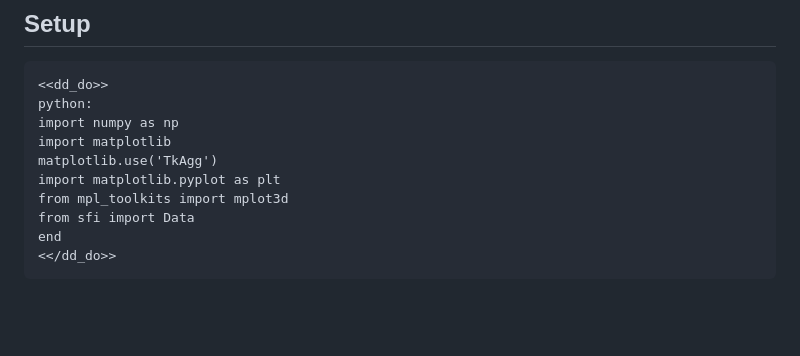
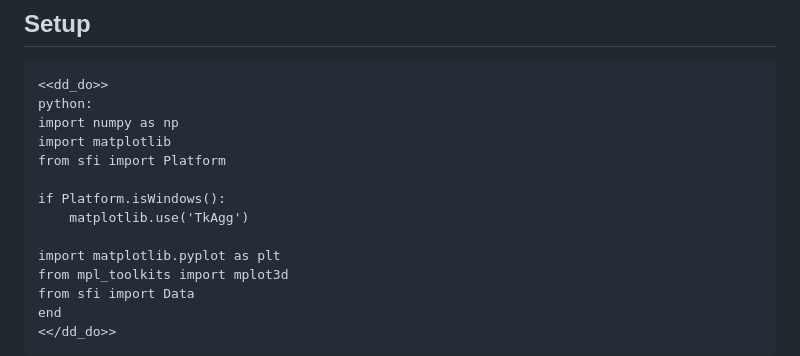
Before and after one commit to huapeng01016/chicago19, a Markdown page: stpython.md, the part around the change. Rendered like a GitHub page; blank space fills up the shorter version.

Commit message:
modified:   index.html 	modified:   mktalk.do 	modified:   sandstone.png 	modified:   sandstone1.png 	modified:   stpython.md

```diff
--- a/stpython.md
+++ b/stpython.md
@@ -92,7 +92,11 @@ end
 python:
 import numpy as np
 import matplotlib
-matplotlib.use('TkAgg')
+from sfi import Platform
+
+if Platform.isWindows():
+	matplotlib.use('TkAgg')
+
 import matplotlib.pyplot as plt
 from mpl_toolkits import mplot3d
 from sfi import Data
```
Also changed, not shown: sandstone.png, sandstone1.png, 2 other files.
